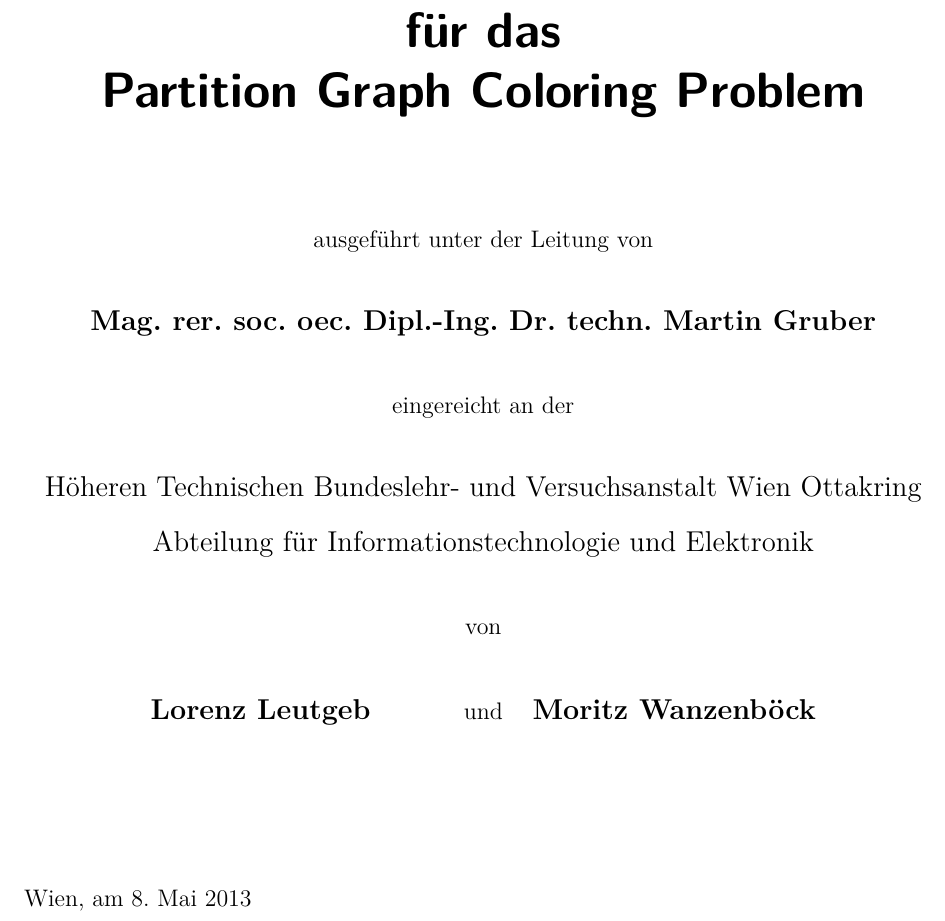
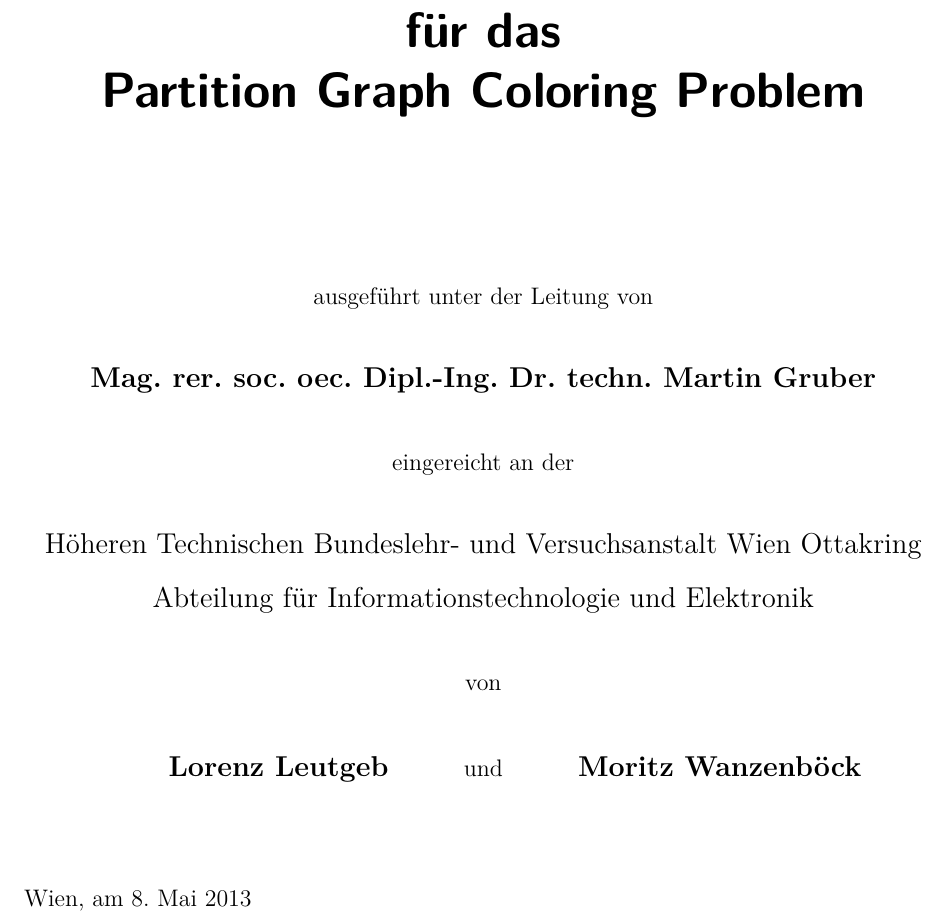
Before and after one commit to flowlo/pcp-vns, a LaTeX thesis (diplomarbeit/diplomarbeit.tex, which reads diplomarbeit/preamble.tex, diplomarbeit/titlepage.tex): part of page 1 of 71, cut so that both start at the same text. Compiled offline with pdfLaTeX.

Commit message:
_Fix title page

```diff
--- a/diplomarbeit/preamble.tex
+++ b/diplomarbeit/preamble.tex
@@ -24,6 +24,13 @@
 \renewcommand{\algorithmicensure}{\textbf{Ausgabe}}
 \renewcommand{\algorithmicforall}{\textbf{Für alle}}
 \renewcommand{\algorithmicfor}{\textbf{Für}}
+
+
+
+\newcolumntype{L}[1]{>{\raggedright\let\newline\\\arraybackslash\hspace{0pt}}m{#1}}
+\newcolumntype{C}[1]{>{\centering\let\newline\\\arraybackslash\hspace{0pt}}m{#1}}
+\newcolumntype{R}[1]{>{\raggedleft\let\newline\\\arraybackslash\hspace{0pt}}m{#1}}
+
 
 \lstdefinestyle{customc}{
   belowcaptionskip=1\baselineskip,
--- a/diplomarbeit/titlepage.tex
+++ b/diplomarbeit/titlepage.tex
@@ -12,7 +12,7 @@
 {\Huge\bfseries\sffamily für das}\\[3mm]
 {\Huge\bfseries\sffamily Partition Graph Coloring Problem}
 
-\vspace{15mm}
+\vspace{25mm}
 
 ausgeführt unter der Leitung von
 
@@ -35,9 +35,11 @@ eingereicht an der
 von
 
 \vspace{5mm}
-\begin{tabular}{>{\raggedright\arraybackslash}p{.3\textwidth}c>{\raggedleft\arraybackslash}p{.3\textwidth}}
+
+\begin{tabular}{R{5cm}C{2.5cm}L{5cm}}
 {\large\bfseries Lorenz Leutgeb} & und & {\large\bfseries Moritz Wanzenböck} \\
 \end{tabular}
+
 \end{center}
 \vspace*{\fill}
 
```
